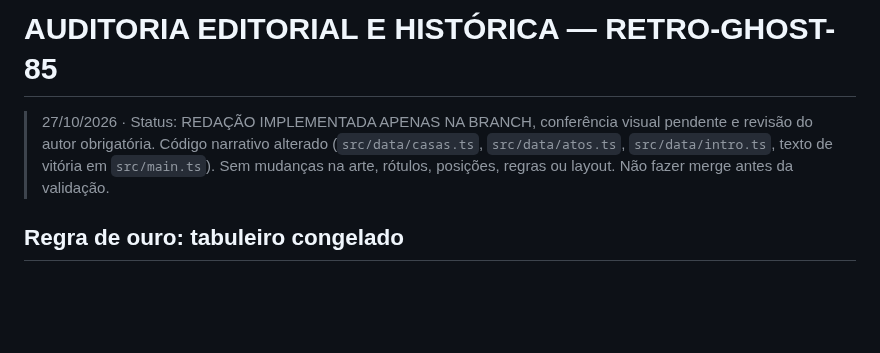
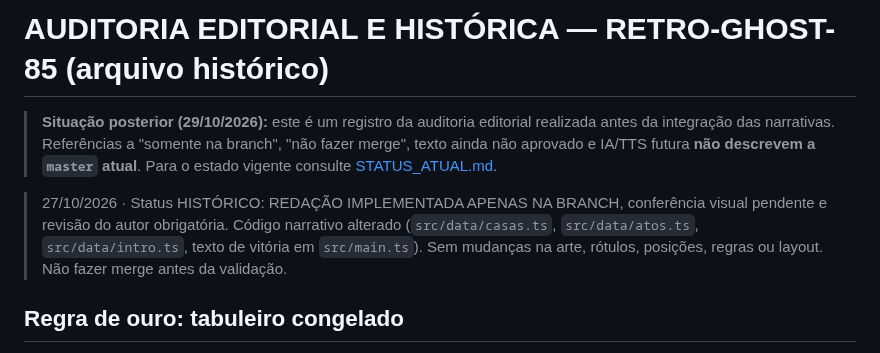
Before and after one commit to jrpasolini/retro-ghost-85, a Markdown page: AUDITORIA_EDITORIAL_1985.md, the part around the change. Drawn GitHub-style; blank space fills up the shorter version.

Commit message:
docs: mark historical plan and reconcile current implementation (AUDITORIA_EDITORIAL_1985.md)

```diff
--- a/AUDITORIA_EDITORIAL_1985.md
+++ b/AUDITORIA_EDITORIAL_1985.md
@@ -1,6 +1,8 @@
-# AUDITORIA EDITORIAL E HISTÓRICA — RETRO-GHOST-85
+# AUDITORIA EDITORIAL E HISTÓRICA — RETRO-GHOST-85 (arquivo histórico)
 
-> 27/10/2026 · Status: REDAÇÃO IMPLEMENTADA APENAS NA BRANCH, conferência visual pendente e revisão do autor obrigatória. Código narrativo alterado (`src/data/casas.ts`, `src/data/atos.ts`, `src/data/intro.ts`, texto de vitória em `src/main.ts`). Sem mudanças na arte, rótulos, posições, regras ou layout. Não fazer merge antes da validação.
+> **Situação posterior (29/10/2026):** este é um registro da auditoria editorial realizada antes da integração das narrativas. Referências a "somente na branch", "não fazer merge", texto ainda não aprovado e IA/TTS futura **não descrevem a `master` atual**. Para o estado vigente consulte [STATUS_ATUAL.md](STATUS_ATUAL.md).
+
+> 27/10/2026 · Status HISTÓRICO: REDAÇÃO IMPLEMENTADA APENAS NA BRANCH, conferência visual pendente e revisão do autor obrigatória. Código narrativo alterado (`src/data/casas.ts`, `src/data/atos.ts`, `src/data/intro.ts`, texto de vitória em `src/main.ts`). Sem mudanças na arte, rótulos, posições, regras ou layout. Não fazer merge antes da validação.
 
 ## Regra de ouro: tabuleiro congelado
 
```
